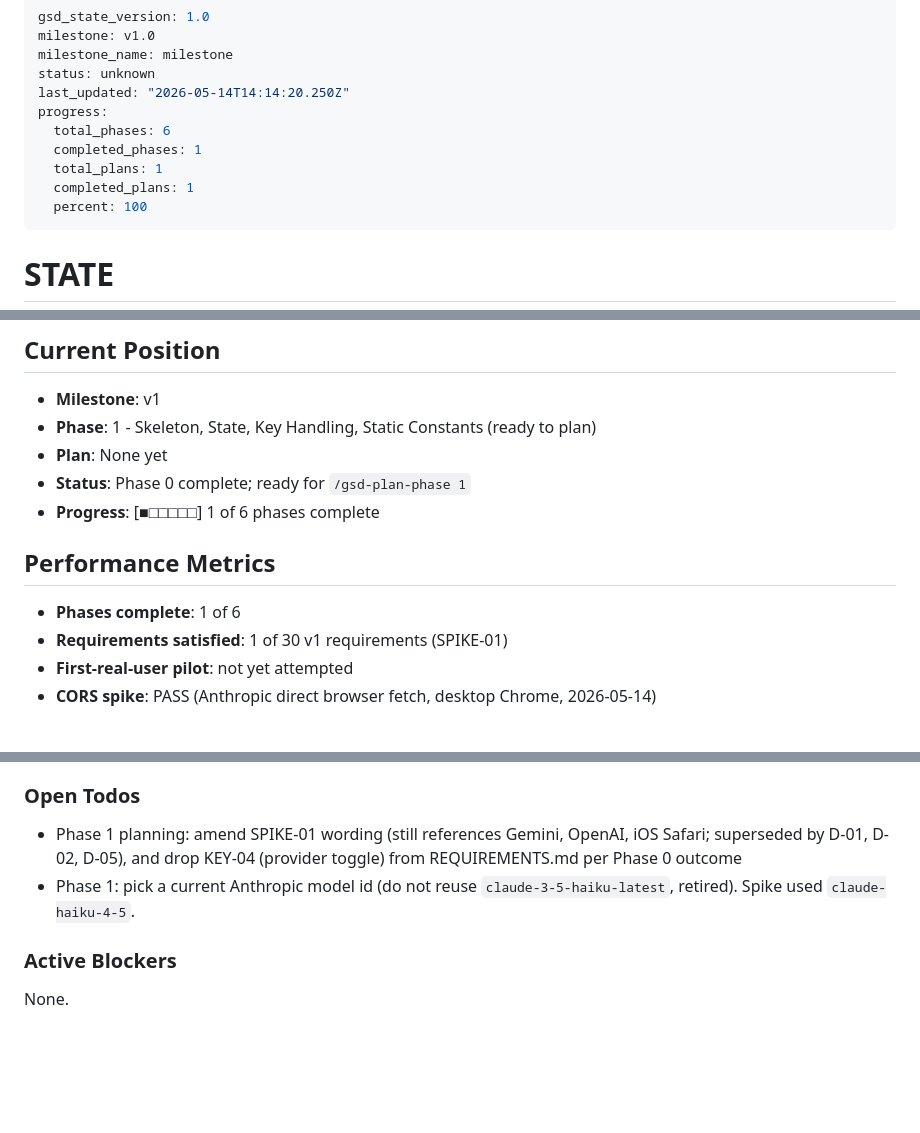
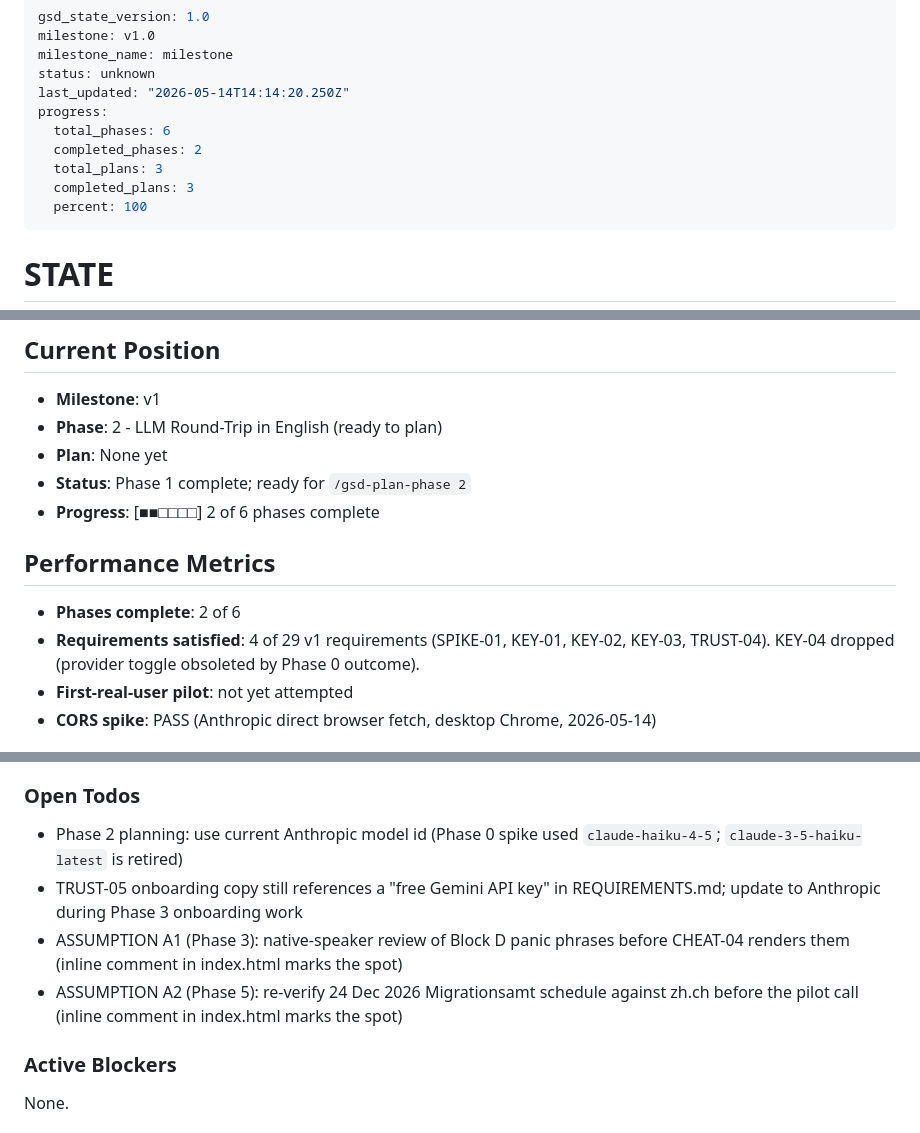
Before and after one commit to pacomc999/inmigration-tool, a Markdown page: .planning/STATE.md, 3 parts joined by grey strips. Rendered like a GitHub page; blank space fills up the shorter version.

Commit message:
Mark Phase 1 complete in STATE

```diff
--- a/.planning/STATE.md
+++ b/.planning/STATE.md
@@ -6,9 +6,9 @@ status: unknown
 last_updated: "2026-05-14T14:14:20.250Z"
 progress:
   total_phases: 6
-  completed_phases: 1
-  total_plans: 1
-  completed_plans: 1
+  completed_phases: 2
+  total_plans: 3
+  completed_plans: 3
   percent: 100
 ---
 
@@ -26,15 +26,15 @@ Single source of truth for project memory. Updated at every transition.
 ## Current Position
 
 - **Milestone**: v1
-- **Phase**: 1 - Skeleton, State, Key Handling, Static Constants (ready to plan)
+- **Phase**: 2 - LLM Round-Trip in English (ready to plan)
 - **Plan**: None yet
-- **Status**: Phase 0 complete; ready for `/gsd-plan-phase 1`
-- **Progress**: [■□□□□□] 1 of 6 phases complete
+- **Status**: Phase 1 complete; ready for `/gsd-plan-phase 2`
+- **Progress**: [■■□□□□] 2 of 6 phases complete
 
 ## Performance Metrics
 
-- **Phases complete**: 1 of 6
-- **Requirements satisfied**: 1 of 30 v1 requirements (SPIKE-01)
+- **Phases complete**: 2 of 6
+- **Requirements satisfied**: 4 of 29 v1 requirements (SPIKE-01, KEY-01, KEY-02, KEY-03, TRUST-04). KEY-04 dropped (provider toggle obsoleted by Phase 0 outcome).
 - **First-real-user pilot**: not yet attempted
 - **CORS spike**: PASS (Anthropic direct browser fetch, desktop Chrome, 2026-05-14)
 
@@ -58,8 +58,10 @@ Single source of truth for project memory. Updated at every transition.
 
 ### Open Todos
 
-- Phase 1 planning: amend SPIKE-01 wording (still references Gemini, OpenAI, iOS Safari; superseded by D-01, D-02, D-05), and drop KEY-04 (provider toggle) from REQUIREMENTS.md per Phase 0 outcome
-- Phase 1: pick a current Anthropic model id (do not reuse `claude-3-5-haiku-latest`, retired). Spike used `claude-haiku-4-5`.
+- Phase 2 planning: use current Anthropic model id (Phase 0 spike used `claude-haiku-4-5`; `claude-3-5-haiku-latest` is retired)
+- TRUST-05 onboarding copy still references a "free Gemini API key" in REQUIREMENTS.md; update to Anthropic during Phase 3 onboarding work
+- ASSUMPTION A1 (Phase 3): native-speaker review of Block D panic phrases before CHEAT-04 renders them (inline comment in index.html marks the spot)
+- ASSUMPTION A2 (Phase 5): re-verify 24 Dec 2026 Migrationsamt schedule against zh.ch before the pilot call (inline comment in index.html marks the spot)
 
 ### Active Blockers
 
```
Also changed, not shown: other parts of .planning/STATE.md (+2 -2 lines).
